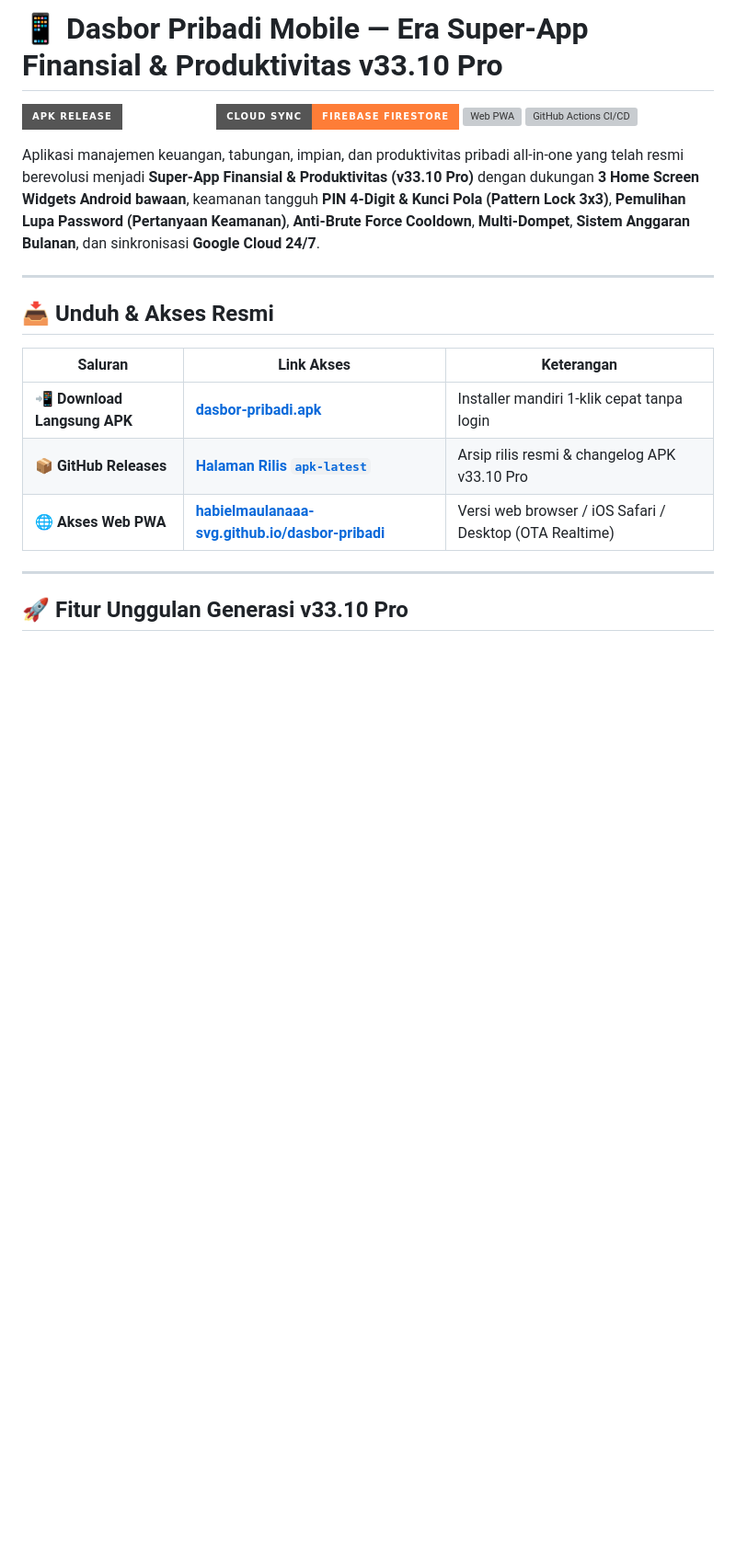
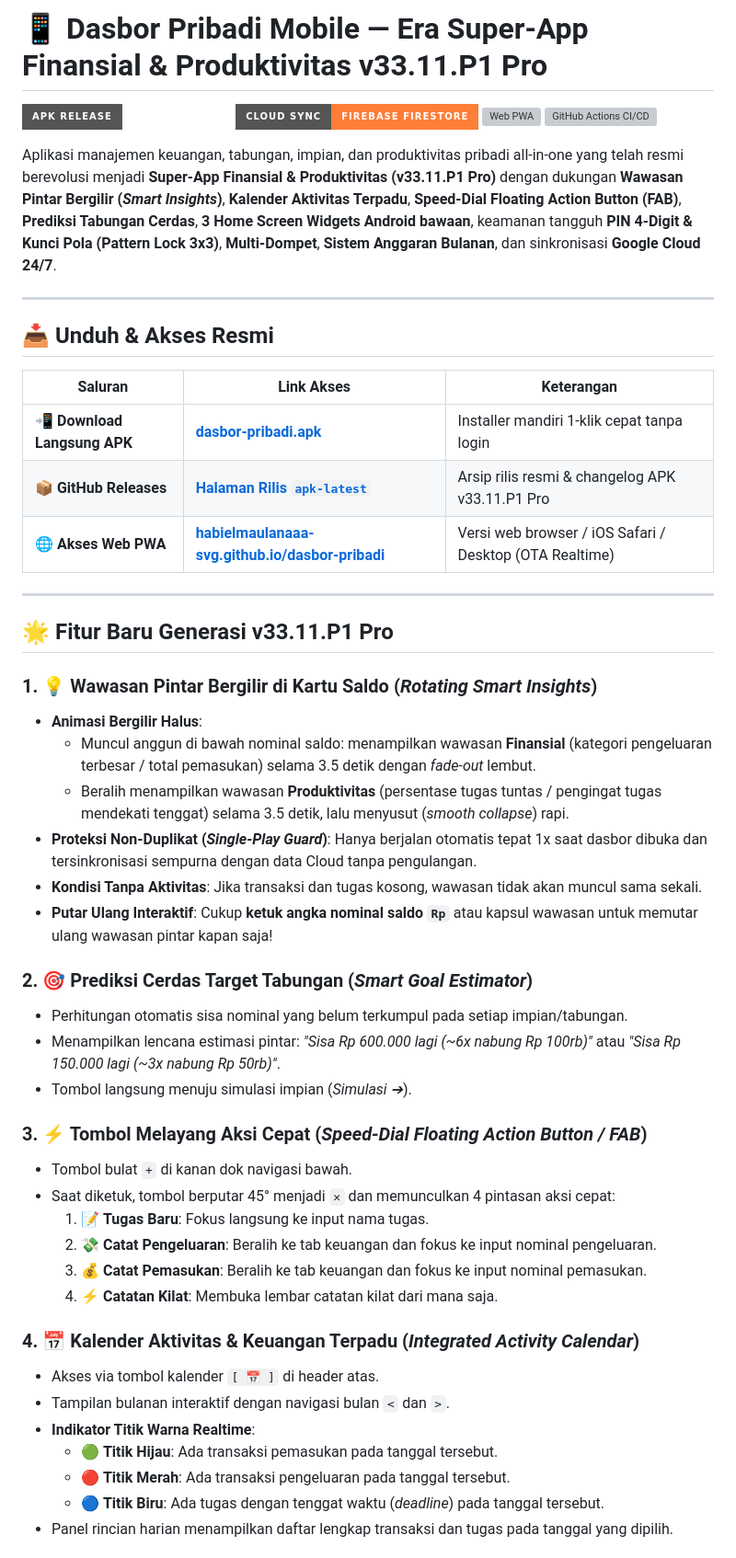
Before and after one commit to habielmaulanaaa-svg/dasbor-pribadi, a Markdown page: README.md, the part around one of its changes. Shown at 92% size. GitHub-like rendering; badges without logos; blank space fills up the shorter version; grey boxes are pictures that could not be loaded.

```diff
--- a/README.md
+++ b/README.md
@@ -1,11 +1,11 @@
-# 📱 Dasbor Pribadi Mobile — Era Super-App Finansial & Produktivitas v33.10 Pro
+# 📱 Dasbor Pribadi Mobile — Era Super-App Finansial & Produktivitas v33.11.P1 Pro
 
-[![Android APK Release](https://img.shields.io/badge/APK%20Release-v33.10%20Pro-emerald?style=for-the-badge&logo=android&logoColor=white)](https://habielmaulanaaa-svg.github.io/dasbor-pribadi/dasbor-pribadi.apk)
+[![Android APK Release](https://img.shields.io/badge/APK%20Release-v33.11.P1%20Pro-emerald?style=for-the-badge&logo=android&logoColor=white)](https://habielmaulanaaa-svg.github.io/dasbor-pribadi/dasbor-pribadi.apk)
 [![Cloud Database](https://img.shields.io/badge/Cloud%20Sync-Firebase%20Firestore-orange?style=for-the-badge&logo=firebase&logoColor=white)](https://firebase.google.com/)
 [![Web PWA](https://img.shields.io/badge/Web%20PWA-Online%2024%2F7-blue?style=for-the-badge&logo=googlechrome&logoColor=white)](https://habielmaulanaaa-svg.github.io/dasbor-pribadi/)
 [![GitHub Actions CI/CD](https://img.shields.io/badge/CI%2FCD-Automated%20Build-purple?style=for-the-badge&logo=githubactions&logoColor=white)](https://github.com/habielmaulanaaa-svg/dasbor-pribadi/actions)
 
-Aplikasi manajemen keuangan, tabungan, impian, dan produktivitas pribadi all-in-one yang telah resmi berevolusi menjadi **Super-App Finansial & Produktivitas (v33.10 Pro)** dengan dukungan **3 Home Screen Widgets Android bawaan**, keamanan tangguh **PIN 4-Digit & Kunci Pola (Pattern Lock 3x3)**, **Pemulihan Lupa Password (Pertanyaan Keamanan)**, **Anti-Brute Force Cooldown**, **Multi-Dompet**, **Sistem Anggaran Bulanan**, dan sinkronisasi **Google Cloud 24/7**.
+Aplikasi manajemen keuangan, tabungan, impian, dan produktivitas pribadi all-in-one yang telah resmi berevolusi menjadi **Super-App Finansial & Produktivitas (v33.11.P1 Pro)** dengan dukungan **Wawasan Pintar Bergilir (*Smart Insights*)**, **Kalender Aktivitas Terpadu**, **Speed-Dial Floating Action Button (FAB)**, **Prediksi Tabungan Cerdas**, **3 Home Screen Widgets Android bawaan**, keamanan tangguh **PIN 4-Digit & Kunci Pola (Pattern Lock 3x3)**, **Multi-Dompet**, **Sistem Anggaran Bulanan**, dan sinkronisasi **Google Cloud 24/7**.
 
 ---
 
@@ -14,9 +14,40 @@ Aplikasi manajemen keuangan, tabungan, impian, dan produktivitas pribadi all-in-
 | Saluran | Link Akses | Keterangan |
 |---|---|---|
 | 📲 **Download Langsung APK** | [**dasbor-pribadi.apk**](https://habielmaulanaaa-svg.github.io/dasbor-pribadi/dasbor-pribadi.apk) | Installer mandiri 1-klik cepat tanpa login |
-| 📦 **GitHub Releases** | [**Halaman Rilis `apk-latest`**](https://github.com/habielmaulanaaa-svg/dasbor-pribadi/releases/tag/apk-latest) | Arsip rilis resmi & changelog APK v33.10 Pro |
+| 📦 **GitHub Releases** | [**Halaman Rilis `apk-latest`**](https://github.com/habielmaulanaaa-svg/dasbor-pribadi/releases/tag/apk-latest) | Arsip rilis resmi & changelog APK v33.11.P1 Pro |
 | 🌐 **Akses Web PWA** | [**habielmaulanaaa-svg.github.io/dasbor-pribadi**](https://habielmaulanaaa-svg.github.io/dasbor-pribadi/) | Versi web browser / iOS Safari / Desktop (OTA Realtime) |
 
 ---
 
-## 🚀 Fitur Unggulan Generasi v33.10 Pro
+## 🌟 Fitur Baru Generasi v33.11.P1 Pro
+
+### 1. 💡 Wawasan Pintar Bergilir di Kartu Saldo (*Rotating Smart Insights*)
+- **Animasi Bergilir Halus**:
+  - Muncul anggun di bawah nominal saldo: menampilkan wawasan **Finansial** (kategori pengeluaran terbesar / total pemasukan) selama 3.5 detik dengan *fade-out* lembut.
+  - Beralih menampilkan wawasan **Produktivitas** (persentase tugas tuntas / pengingat tugas mendekati tenggat) selama 3.5 detik, lalu menyusut (*smooth collapse*) rapi.
+- **Proteksi Non-Duplikat (*Single-Play Guard*)**: Hanya berjalan otomatis tepat 1x saat dasbor dibuka dan tersinkronisasi sempurna dengan data Cloud tanpa pengulangan.
+- **Kondisi Tanpa Aktivitas**: Jika transaksi dan tugas kosong, wawasan tidak akan muncul sama sekali.
+- **Putar Ulang Interaktif**: Cukup **ketuk angka nominal saldo `Rp`** atau kapsul wawasan untuk memutar ulang wawasan pintar kapan saja!
+
+### 2. 🎯 Prediksi Cerdas Target Tabungan (*Smart Goal Estimator*)
+- Perhitungan otomatis sisa nominal yang belum terkumpul pada setiap impian/tabungan.
+- Menampilkan lencana estimasi pintar: *"Sisa Rp 600.000 lagi (~6x nabung Rp 100rb)"* atau *"Sisa Rp 150.000 lagi (~3x nabung Rp 50rb)"*.
+- Tombol langsung menuju simulasi impian (*Simulasi ➔*).
+
+### 3. ⚡ Tombol Melayang Aksi Cepat (*Speed-Dial Floating Action Button / FAB*)
+- Tombol bulat `+` di kanan dok navigasi bawah.
+- Saat diketuk, tombol berputar 45° menjadi `✕` dan memunculkan 4 pintasan aksi cepat:
+  1. 📝 **Tugas Baru**: Fokus langsung ke input nama tugas.
+  2. 💸 **Catat Pengeluaran**: Beralih ke tab keuangan dan fokus ke input nominal pengeluaran.
+  3. 💰 **Catat Pemasukan**: Beralih ke tab keuangan dan fokus ke input nominal pemasukan.
+  4. ⚡ **Catatan Kilat**: Membuka lembar catatan kilat dari mana saja.
+
+### 4. 📅 Kalender Aktivitas & Keuangan Terpadu (*Integrated Activity Calendar*)
+- Akses via tombol kalender `[ 📅 ]` di header atas.
+- Tampilan bulanan interaktif dengan navigasi bulan `<` dan `>`.
+- **Indikator Titik Warna Realtime**:
+  - 🟢 **Titik Hijau**: Ada transaksi pemasukan pada tanggal tersebut.
+  - 🔴 **Titik Merah**: Ada transaksi pengeluaran pada tanggal tersebut.
+  - 🔵 **Titik Biru**: Ada tugas dengan tenggat waktu (*deadline*) pada tanggal tersebut.
+- Panel rincian harian menampilkan daftar lengkap transaksi dan tugas pada tanggal yang dipilih.
+
```
Also changed, not shown: other parts of README.md (+37 -63 lines).
